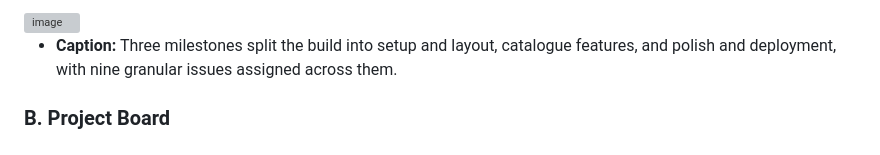
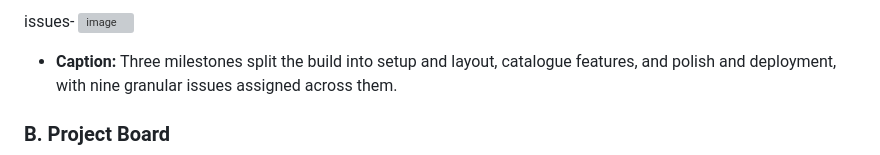
Before and after one commit to IS-PROJECT-2026/library-catalogue-164926, a Markdown page: submission.md, the part around one of its changes. GitHub-like rendering; grey boxes are pictures that could not be loaded.

```diff
--- a/submission.md
+++ b/submission.md
@@ -44,5 +45,6 @@
 
-<img width="716" height="248" alt="image" src="https://github.com/user-attachments/assets/4f78b9fe-657e-4208-be0b-3216e4e46fa9" />
+
+issues- <img width="716" height="248" alt="image" src="https://github.com/user-attachments/assets/4f78b9fe-657e-4208-be0b-3216e4e46fa9" />
 
 
 * **Caption:** Three milestones split the build into setup and layout, catalogue features, and polish and deployment, with nine granular issues assigned across them.
```
Also changed, not shown: other parts of submission.md (+1 -0 lines).
